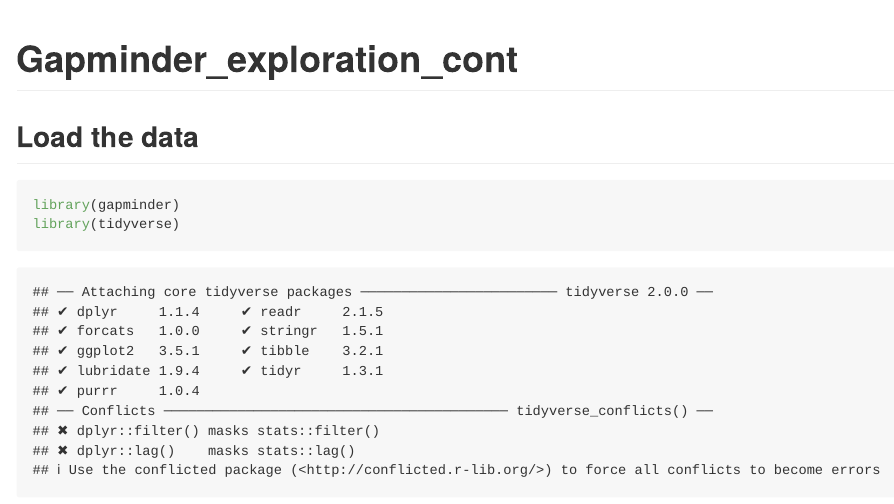
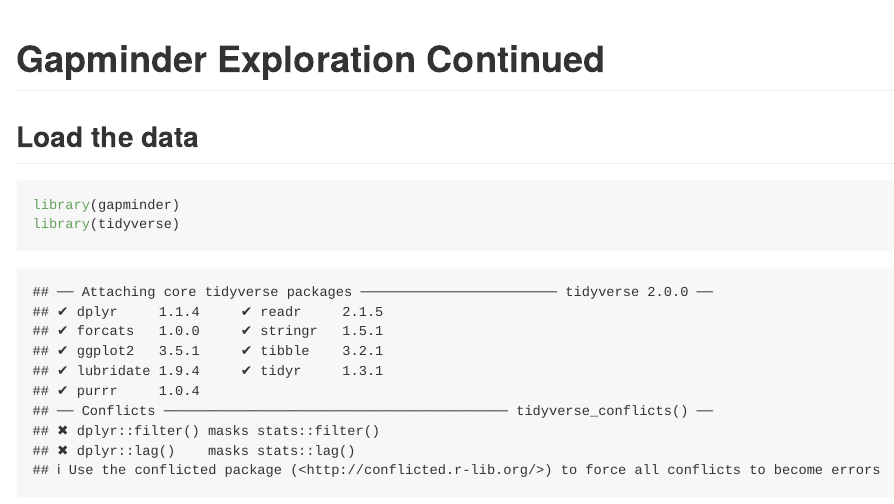
Before and after one commit to KateJohnson/STAT545-hw-Johnson-Kate, an R Markdown document (hw03/Gapminder_exploration_cont.Rmd): the page in a window 1100 px wide, from its top. Rendered offline with R 4.5, knitr and Pandoc, with nearby package versions; long lines of code are wrapped; the gapminder table comes from the copy in Python's plotly package.

Commit message:
2nd committ

```diff
--- a/hw03/Gapminder_exploration_cont.Rmd
+++ b/hw03/Gapminder_exploration_cont.Rmd
@@ -1,5 +1,5 @@
 ---
-title: "Gapminder_exploration_cont"
+title: "Gapminder Exploration Continued"
 output: github_document
 keep_md: true
 ---
```
